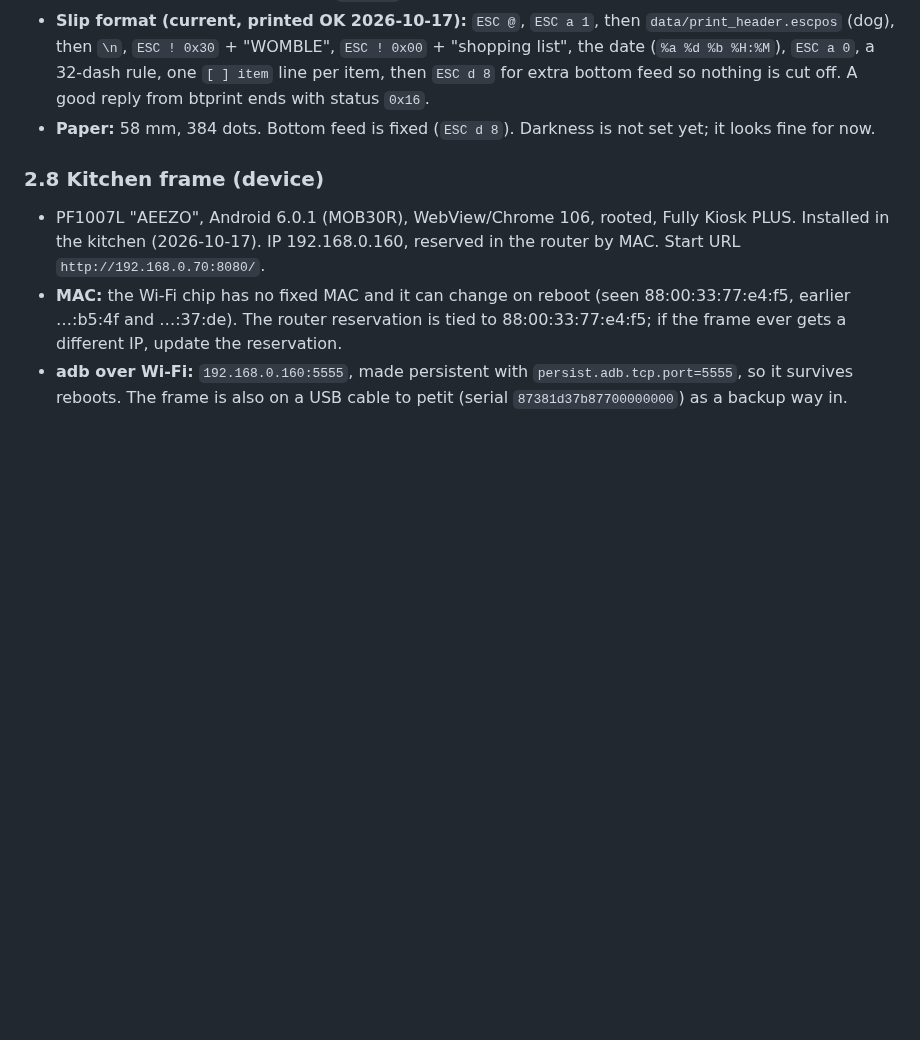
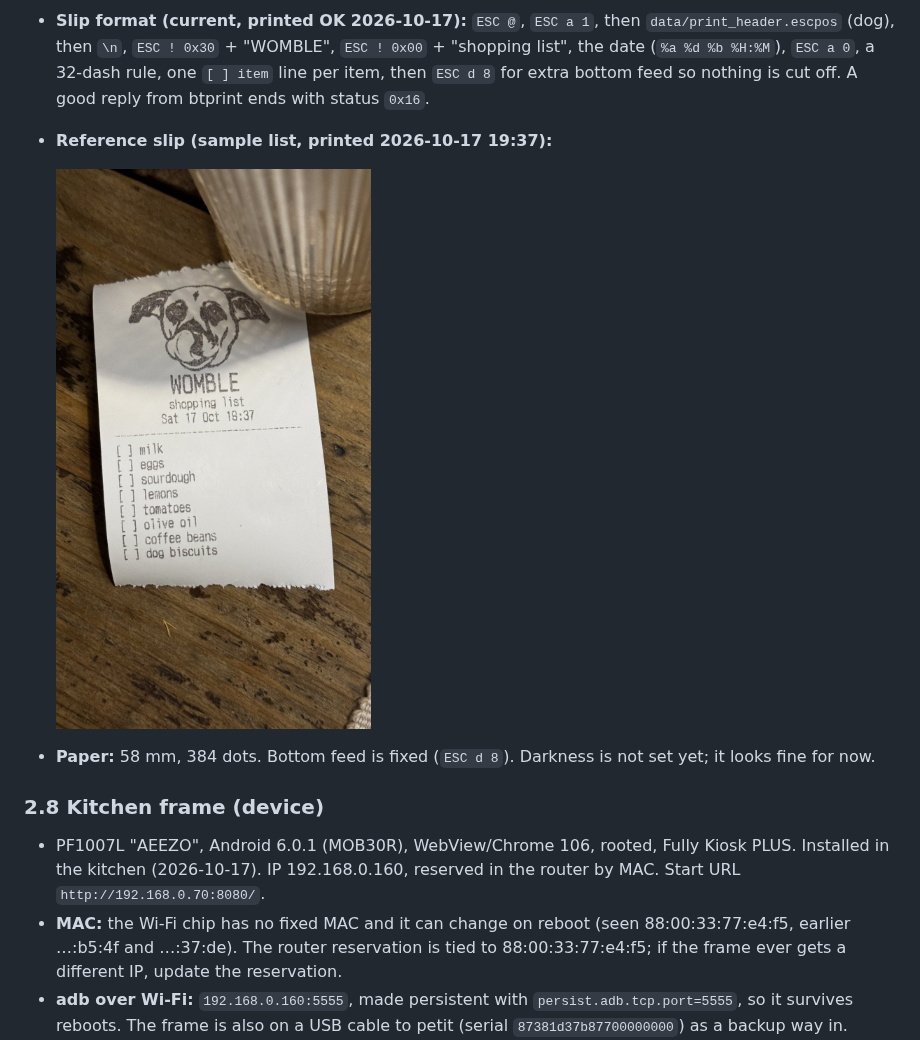
Before and after one commit to wttp3/womble, a Markdown page: docs/WOMBLE-SPEC.md, the part around the change. Drawn GitHub-style; pictures changed too: docs/sample-slip.jpg (added); blank space fills up the shorter version.

Commit message:
docs: reference shopping slip photo

```diff
--- a/docs/WOMBLE-SPEC.md
+++ b/docs/WOMBLE-SPEC.md
@@ -230,6 +230,10 @@ flowchart LR
 * `hub/print/*.py` (one, orig, probe, status, send) are earlier experiments. **They all open** `/dev/cu.BlueToothPrinter`**, which is DO NOT USE: it jams the macOS kernel and needs a reboot.**
   * `send.py shopping` still shows how to build a shopping slip: header raster in 24-row bands, centred "WOMBLE" double-size, "shopping list", date, a rule, `[ ] item` lines, 4 feeds. To reuse it, write the bytes to a file and send it with `btprint` instead of the serial port.
 * **Slip format (current, printed OK 2026-10-17):** `ESC @`, `ESC a 1`, then `data/print_header.escpos` (dog), then `\n`, `ESC ! 0x30` + "WOMBLE", `ESC ! 0x00` + "shopping list", the date (`%a %d %b %H:%M`), `ESC a 0`, a 32-dash rule, one `[ ] item` line per item, then `ESC d 8` for extra bottom feed so nothing is cut off. A good reply from btprint ends with status `0x16`.
+* **Reference slip (sample list, printed 2026-10-17 19:37):**
+
+  <img src="sample-slip.jpg" alt="Sample Womble shopping slip" width="320">
+
 * **Paper:** 58 mm, 384 dots. Bottom feed is fixed (`ESC d 8`). Darkness is not set yet; it looks fine for now.
 
 ### 2.8 Kitchen frame (device)
```
